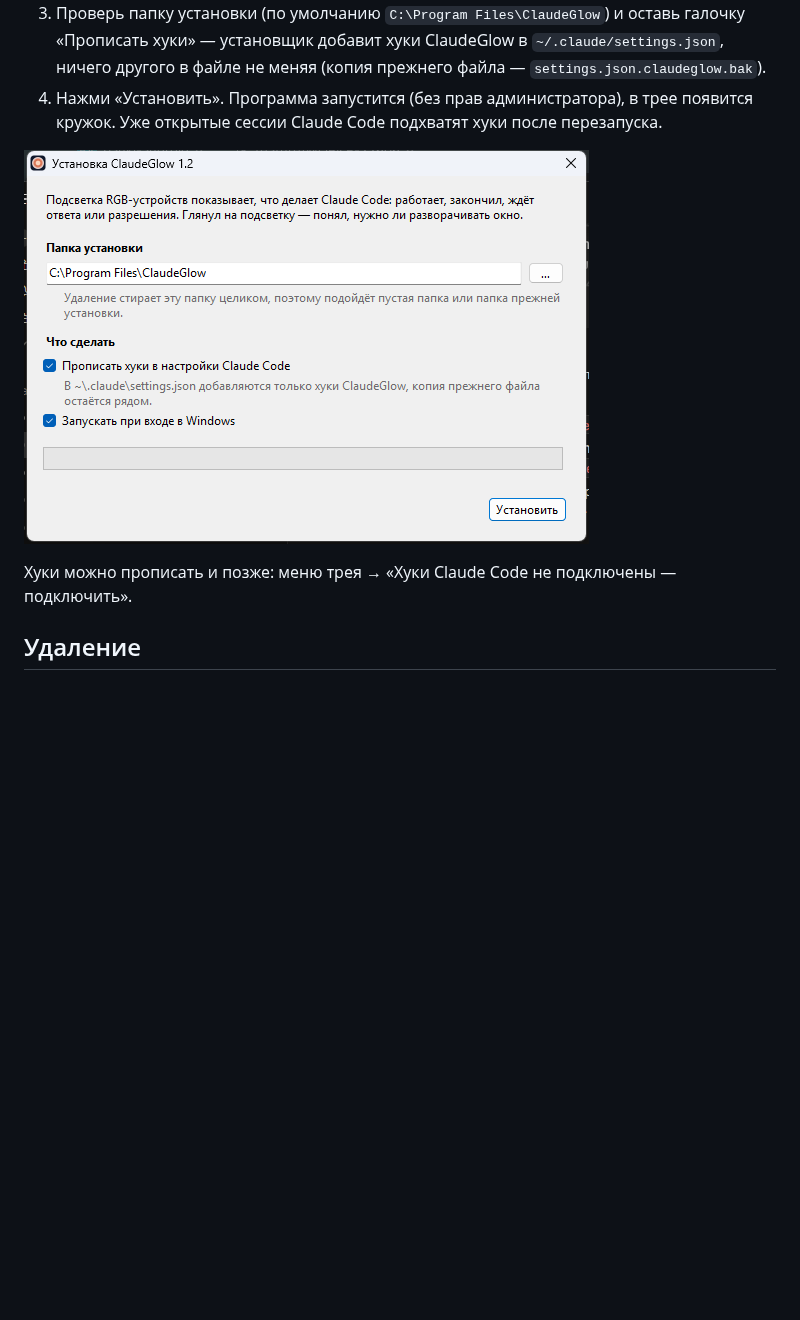
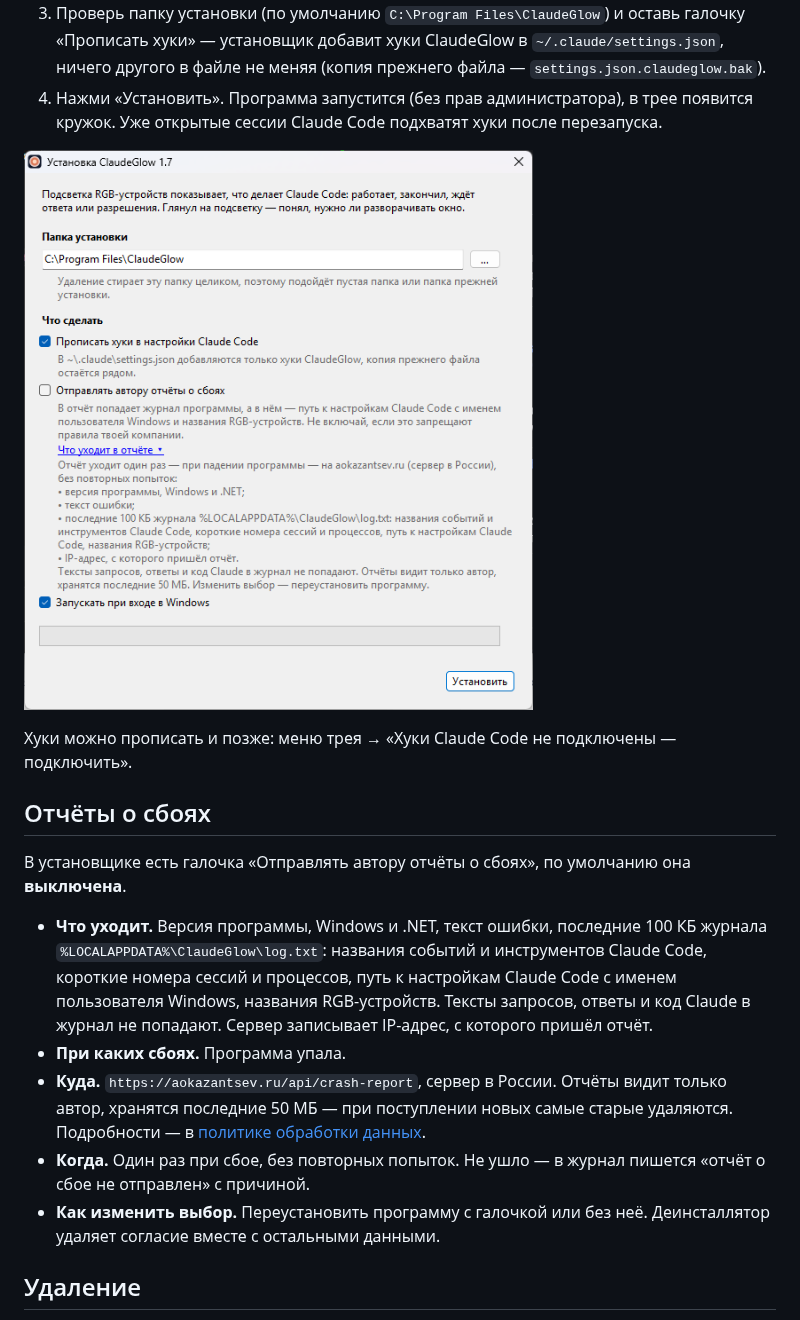
Before and after one commit to aokazantsev/AgentGlow, a Markdown page: README.md, the part around the change. Rendered like a GitHub page; pictures changed too: docs/setup.png; blank space fills up the shorter version.

Commit message:
Отчёты о сбоях на aokazantsev.ru по согласию в установщике, раскрывающиеся подробности у галочек
Co-Authored-By: Claude Opus 5.5 <noreply@anthropic.com>

```diff
--- a/README.md
+++ b/README.md
@@ -26,6 +26,24 @@
 ![Установщик](docs/setup.png)
 
 Хуки можно прописать и позже: меню трея → «Хуки Claude Code не подключены — подключить».
+
+## Отчёты о сбоях
+
+В установщике есть галочка «Отправлять автору отчёты о сбоях», по умолчанию она **выключена**.
+
+- **Что уходит.** Версия программы, Windows и .NET, текст ошибки, последние 100 КБ журнала
+  `%LOCALAPPDATA%\ClaudeGlow\log.txt`: названия событий и инструментов Claude Code, короткие номера
+  сессий и процессов, путь к настройкам Claude Code с именем пользователя Windows, названия
+  RGB-устройств. Тексты запросов, ответы и код Claude в журнал не попадают. Сервер записывает
+  IP-адрес, с которого пришёл отчёт.
+- **При каких сбоях.** Программа упала.
+- **Куда.** `https://aokazantsev.ru/api/crash-report`, сервер в России. Отчёты видит только автор,
+  хранятся последние 50 МБ — при поступлении новых самые старые удаляются. Подробности — в
+  [политике обработки данных](https://aokazantsev.ru/privacy).
+- **Когда.** Один раз при сбое, без повторных попыток. Не ушло — в журнал пишется «отчёт о сбое не
+  отправлен» с причиной.
+- **Как изменить выбор.** Переустановить программу с галочкой или без неё. Деинсталлятор удаляет
+  согласие вместе с остальными данными.
 
 ## Удаление
 
```
Also changed, not shown: CHANGELOG.md (+7 -0 lines), 11 other files.
